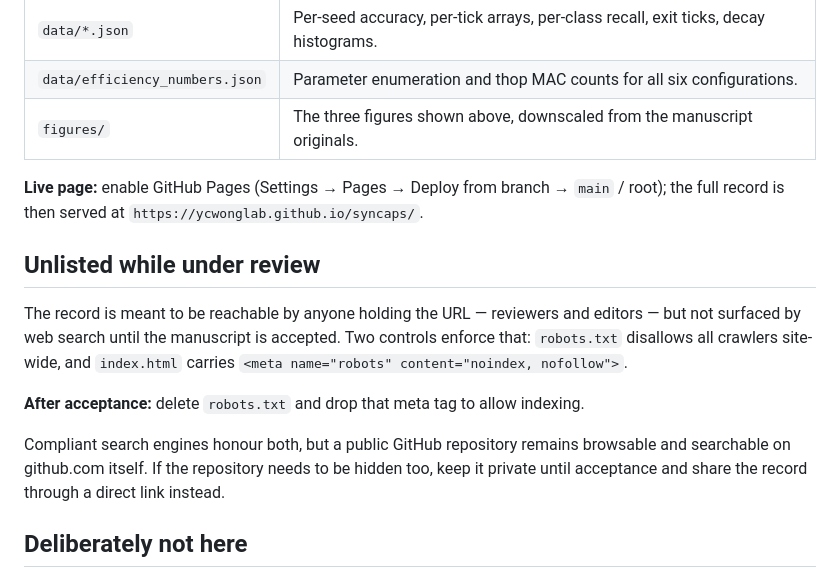
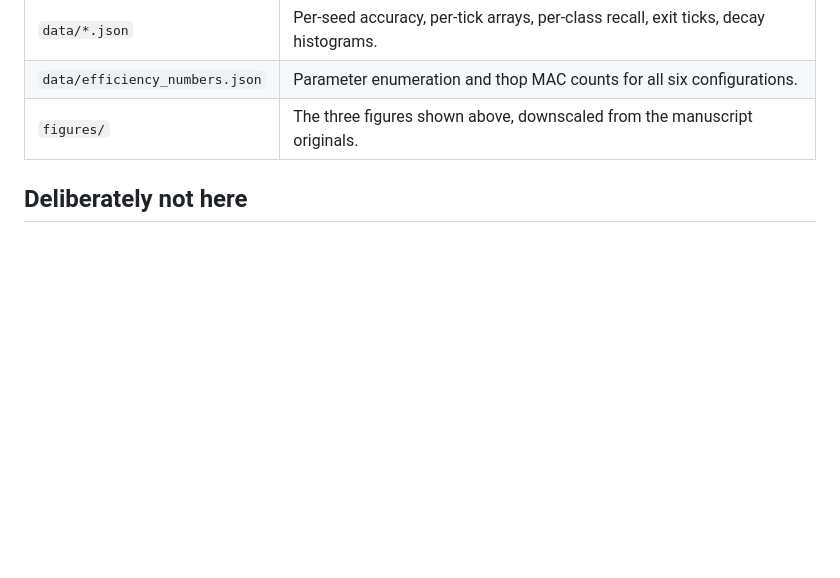
Before and after one commit to ycwonglab/SyncCaps, a Markdown page: README.md, the part around the change. Drawn GitHub-style; blank space fills up the shorter version.

Commit message:
Update README
Shorten the instructions

```diff
--- a/README.md
+++ b/README.md
@@ -113,21 +113,6 @@ up to the readout module, selected by `readout='linear'` versus `readout='sync'`
 | `data/efficiency_numbers.json` | Parameter enumeration and thop MAC counts for all six configurations. |
 | `figures/` | The three figures shown above, downscaled from the manuscript originals. |
 
-**Live page:** enable GitHub Pages (Settings → Pages → Deploy from branch → `main` / root); the
-full record is then served at `https://ycwonglab.github.io/syncaps/`.
-
-## Unlisted while under review
-
-The record is meant to be reachable by anyone holding the URL — reviewers and editors — but not
-surfaced by web search until the manuscript is accepted. Two controls enforce that: `robots.txt`
-disallows all crawlers site-wide, and `index.html` carries
-`<meta name="robots" content="noindex, nofollow">`.
-
-**After acceptance:** delete `robots.txt` and drop that meta tag to allow indexing.
-
-Compliant search engines honour both, but a public GitHub repository remains browsable and
-searchable on github.com itself. If the repository needs to be hidden too, keep it private until
-acceptance and share the record through a direct link instead.
 
 ## Deliberately not here
 
```
